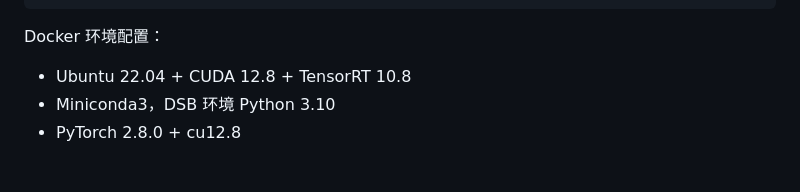
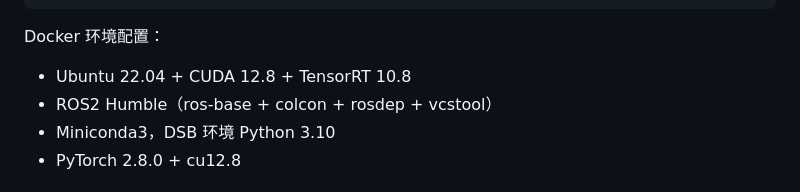
Before and after one commit to zhangminghui426/DSB, a Markdown page: README.md, the part around the change. GitHub-like rendering.

Commit message:
update README: add ROS2 Humble to Docker environment config

```diff
--- a/README.md
+++ b/README.md
@@ -65,6 +65,7 @@ python setup.py build_ext --inplace
 
 Docker 环境配置：
 - Ubuntu 22.04 + CUDA 12.8 + TensorRT 10.8
+- ROS2 Humble（ros-base + colcon + rosdep + vcstool）
 - Miniconda3，DSB 环境 Python 3.10
 - PyTorch 2.8.0 + cu12.8
 
```
